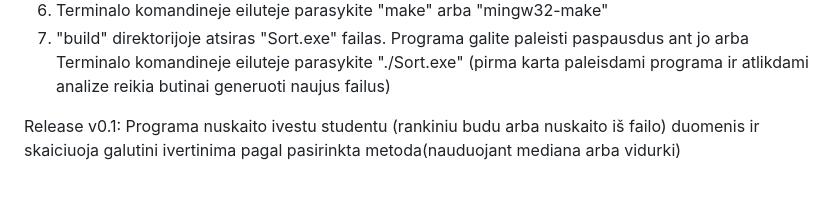
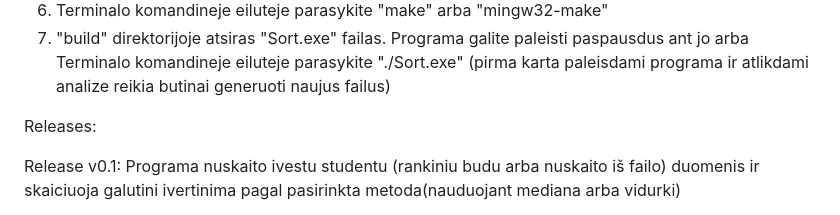
Before and after one commit to Darj0/objektinis-2, a Markdown page: README.md, the part around the change. Drawn GitHub-style; blank space fills up the shorter version.

```diff
--- a/README.md
+++ b/README.md
@@ -21,7 +21,7 @@ Diegimo ir paleidimo proceso instrukcija:
 7. "build" direktorijoje atsiras "Sort.exe" failas. Programa galite paleisti paspausdus ant jo arba Terminalo komandineje eiluteje parasykite "./Sort.exe" (pirma karta paleisdami programa ir atlikdami analize reikia butinai generuoti naujus failus)
 
 
-
+Releases:
 
 
 Release v0.1: Programa nuskaito ivestu studentu (rankiniu budu arba nuskaito iš failo) duomenis ir skaiciuoja galutini ivertinima pagal pasirinkta metoda(nauduojant mediana arba vidurki)
```
